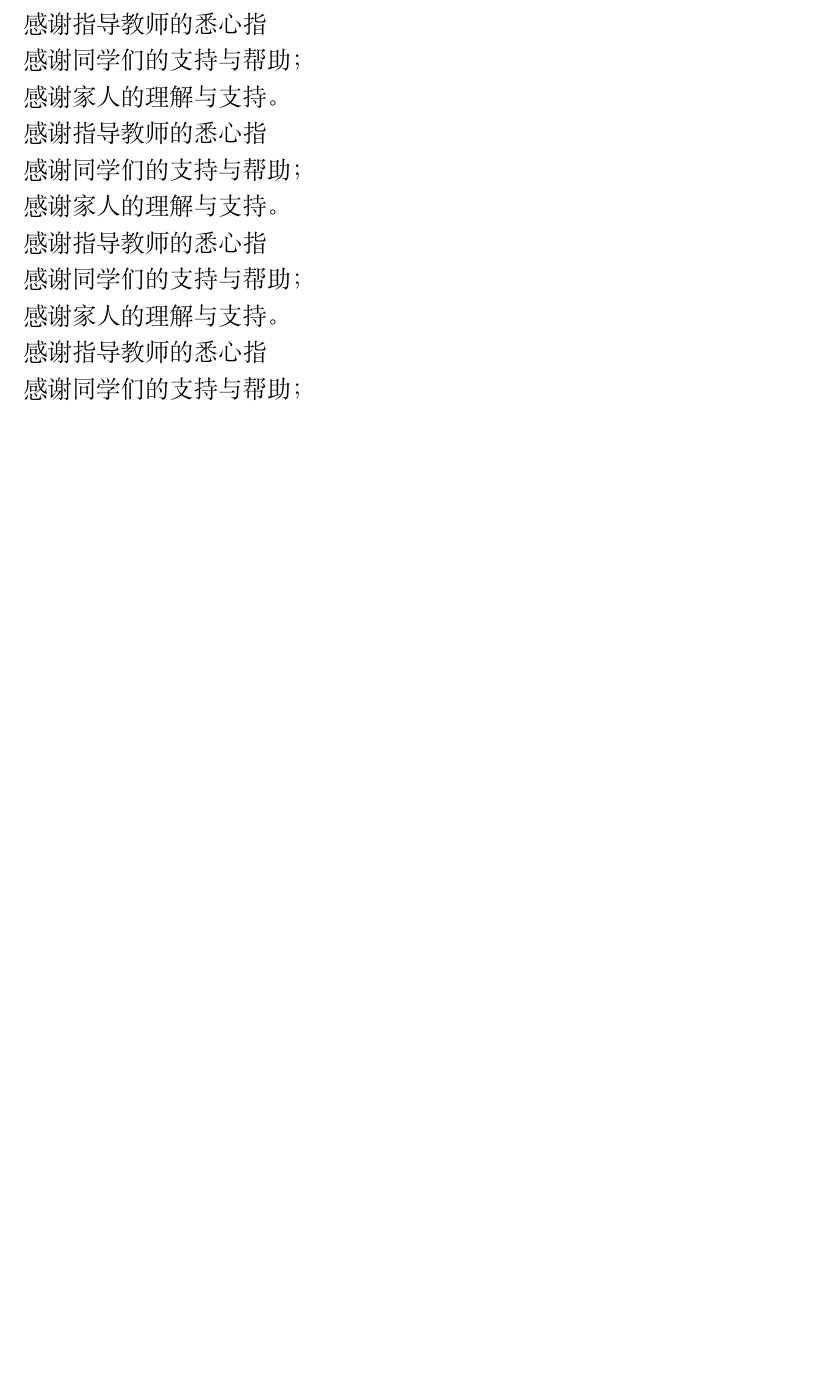
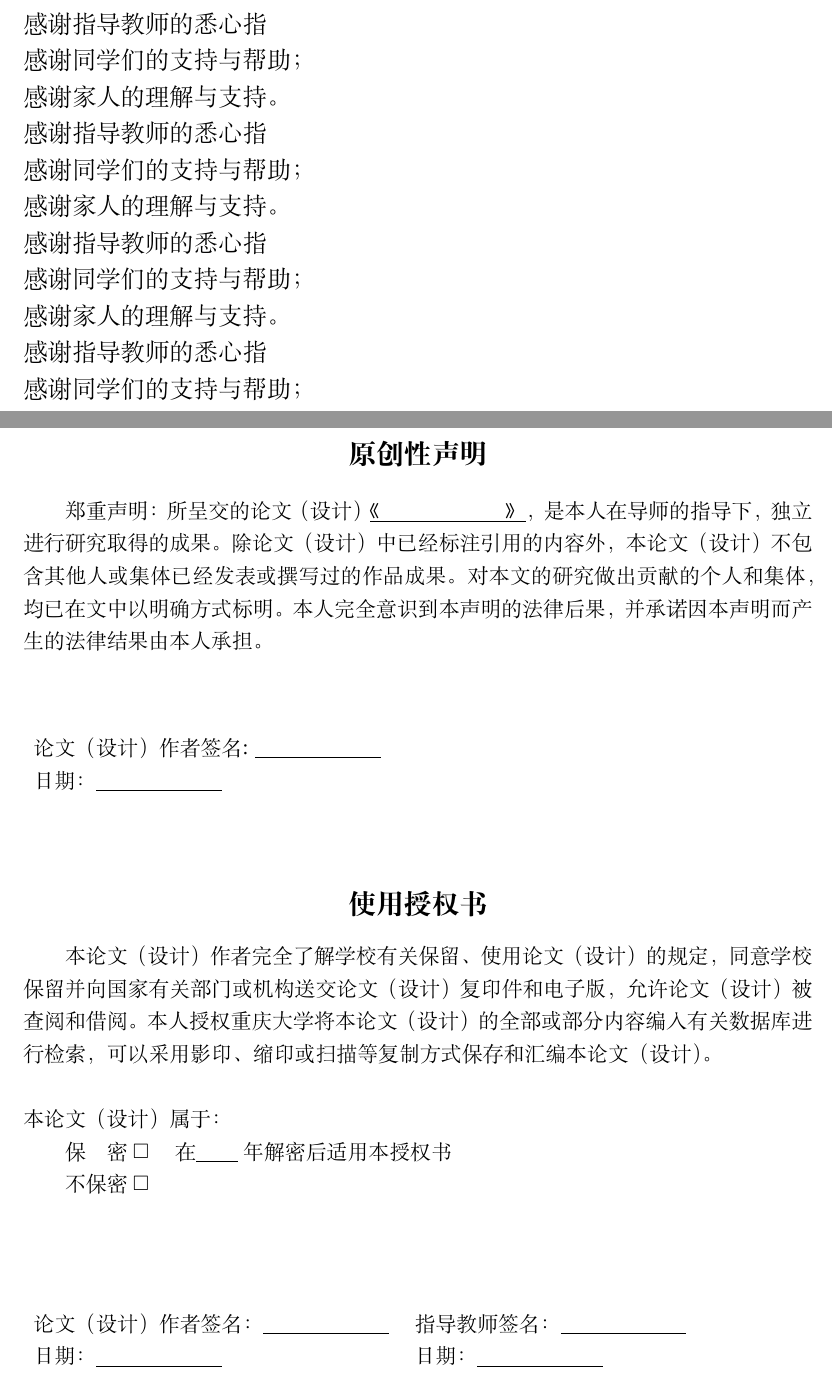
Before and after one commit to HabitGraylight/NEIE_template, a LaTeX document (main.tex, which reads config/style/cquthesis-cover.sty): part of page 13 of 13 before the commit and two parts of pages 13 and 14 of 14 after it, the two joined at a grey line, cut so that both start at the same text, the shorter picture padded with empty space. Compiled offline with XeLaTeX; a missing font is replaced by an installed copy or a similar font.

Commit message:
add self-notice

```diff
--- a/config/style/cquthesis-cover.sty
+++ b/config/style/cquthesis-cover.sty
@@ -21,7 +21,7 @@
 
 % 字体配置修复
 \setmainfont{Times New Roman} % 英文字体
-% \setCJKmainfont{SimHei} % 中文字体，确保 SimHei 字体已安装
+\setCJKmainfont{SimHei} % 中文字体，确保 SimHei 字体已安装
 
 % 封面宏命令
 \newcommand{\makecovercn}[8]{
--- a/main.tex
+++ b/main.tex
@@ -306,5 +305,54 @@
                               感谢同学们的支持与帮助；\\
 
 \end{cquacknowledgements}
+\newpage
+\thispagestyle{empty}
+
+\addcontentsline{toc}{section}{原创性声明和使用授权书}
+\fancyhf{}
+\renewcommand{\headrulewidth}{0pt}
+\begin{center}
+\bfseries \zihao{3}
+原创性声明
+\end{center}
+
+\zihao{-4}
+郑重声明：所呈交的论文（设计）\underline{《  \hspace{6em}》}，是本人在导师的指导下，独立进行研究取得的成果。除论文（设计）中已经标注引用的内容外，本论文（设计）不包含其他人或集体已经发表或撰写过的作品成果。对本文的研究做出贡献的个人和集体，均已在文中以明确方式标明。本人完全意识到本声明的法律后果，并承诺因本声明而产生的法律结果由本人承担。
+
+~\\
+\begin{flushleft}
+\begin{tabular}{l}
+\zihao{-4}
+论文（设计）作者签名: \underline{\hspace{6em}}\\
+\zihao{-4}
+日期：\underline{\hspace{6em}}
+\end{tabular}
+\end{flushleft}
+
+~\\
+\begin{center}
+\bfseries \zihao{3}
+使用授权书
+\end{center}
+
+\zihao{-4}
+本论文（设计）作者完全了解学校有关保留、使用论文（设计）的规定，同意学校保留并向国家有关部门或机构送交论文（设计）复印件和电子版，允许论文（设计）被查阅和借阅。本人授权重庆大学将本论文（设计）的全部或部分内容编入有关数据库进行检索，可以采用影印、缩印或扫描等复制方式保存和汇编本论文（设计）。
+
+~\\
+\zihao{-4}
+本论文（设计）属于：\par
+保\quad 密 $\Box$  \quad 在\underline{\qquad}年解密后适用本授权书\par
+不保密 $\Box$
+
+~\\
+~\\
+\begin{flushleft}
+\zihao{-4}
+\begin{tabular}{l l}
+论文（设计）作者签名：\underline{\hspace{6em}} \hspace{300mm}&指导教师签名：\underline{\hspace{6em}} \\
+日期：\underline{\hspace{6em}} &日期：\underline{\hspace{6em}}\\
+\end{tabular}
+\end{flushleft}
+
 
 \end{document}
```
Also changed, not shown: main.pdf, config/style/cquthesis-cover.sty (2 more changed lines), main.tex (1 more changed lines).
